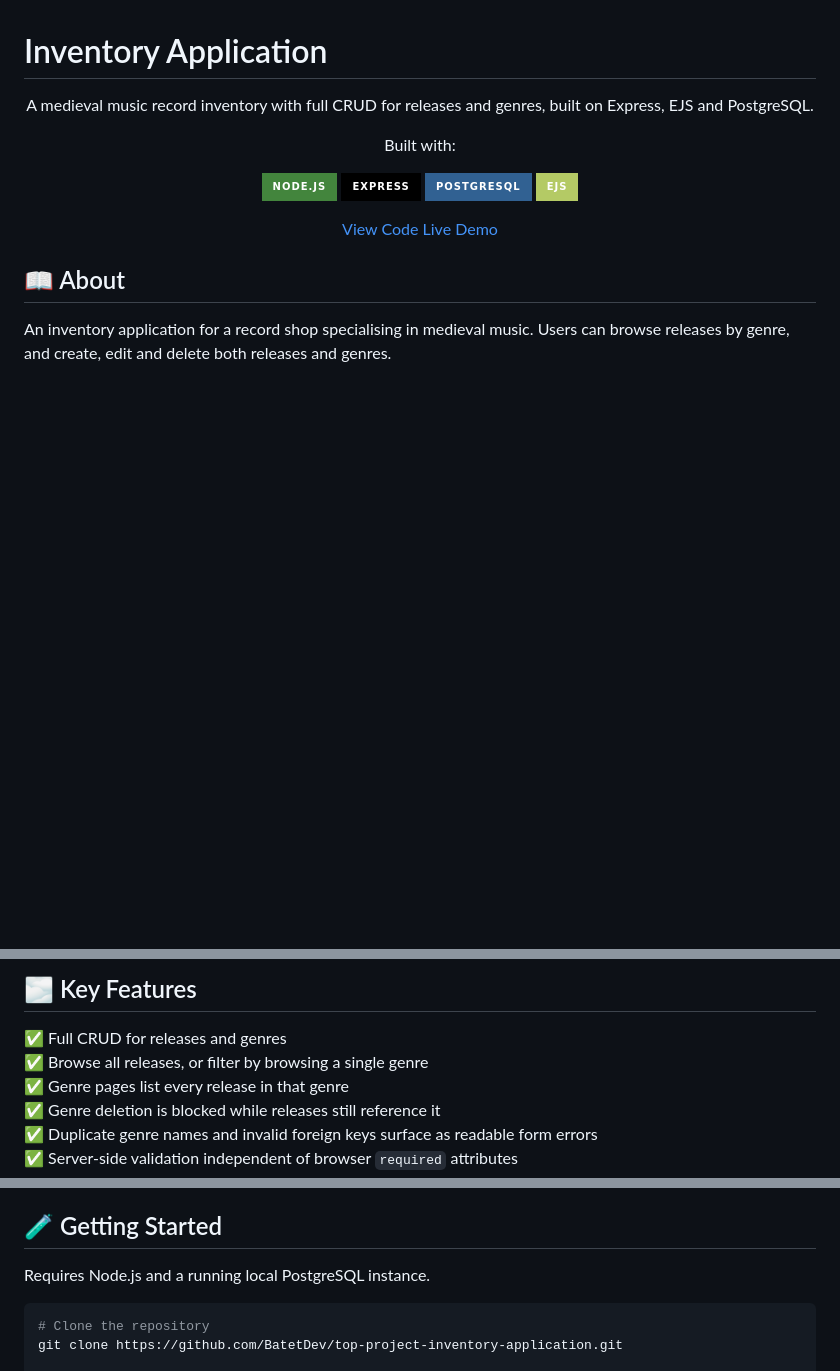
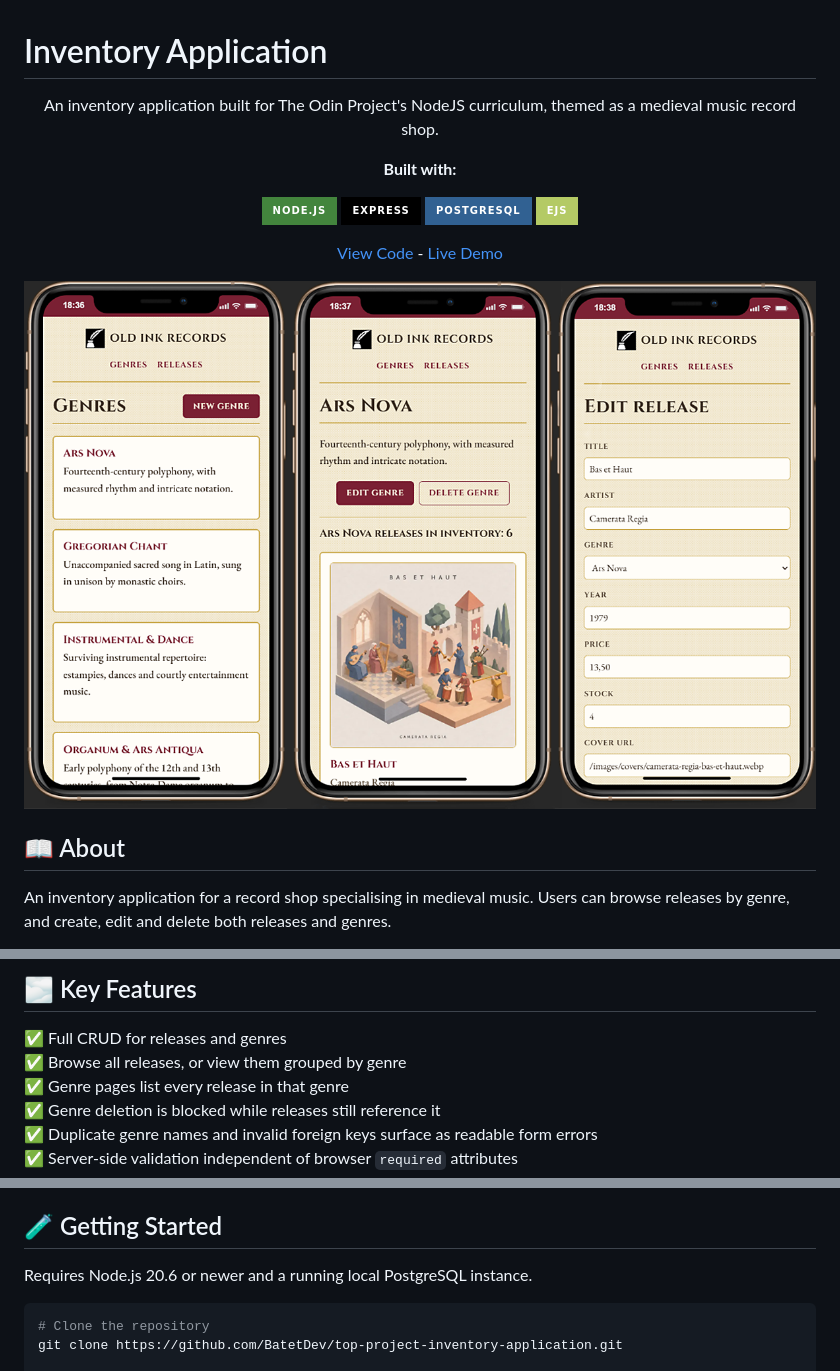
Before and after one commit to BatetDev/top-project-inventory-application, a Markdown page: README.md, 3 parts joined by grey strips. Drawn GitHub-style; pictures changed too: docs/screenshots.png (added); badges without logos; blank space fills up the shorter version.

Commit message:
docs: complete README with screenshot and credits

````diff
--- a/README.md
+++ b/README.md
@@ -2,16 +2,17 @@
 
 <div align="center">
 
-A medieval music record inventory with full CRUD for releases and genres, built on Express, EJS and PostgreSQL.
+An inventory application built for The Odin Project's NodeJS curriculum, themed as a medieval music record shop.
 
-Built with:
+**Built with:**
 
 ![NodeJS](https://img.shields.io/badge/node.js-%2343853D.svg?style=for-the-badge&logo=node-dot-js&logoColor=white) ![Express](https://img.shields.io/badge/express-%23000000.svg?style=for-the-badge&logo=express&logoColor=white) ![PostgreSQL](https://img.shields.io/badge/postgresql-%23316192.svg?style=for-the-badge&logo=postgresql&logoColor=white) ![EJS](https://img.shields.io/badge/EJS-%23B4CA65.svg?style=for-the-badge&logo=ejs&logoColor=black)
 
-[View Code](https://github.com/BatetDev/top-project-inventory-application)
-[Live Demo](https://top-project-inventory-application-u2oi.onrender.com)
+[View Code](https://github.com/BatetDev/top-project-inventory-application) - [Live Demo](https://top-project-inventory-application-u2oi.onrender.com)
 
 </div>
+
+![Old Ink Records](docs/screenshots.png)
 
 ## 📖 About
 
@@ -31,7 +32,7 @@ Built as part of The Odin Project's NodeJS curriculum.
 ## 🌫️ Key Features
 
 ✅ Full CRUD for releases and genres
-✅ Browse all releases, or filter by browsing a single genre
+✅ Browse all releases, or view them grouped by genre
 ✅ Genre pages list every release in that genre
 ✅ Genre deletion is blocked while releases still reference it
 ✅ Duplicate genre names and invalid foreign keys surface as readable form errors
@@ -49,7 +50,7 @@ Built as part of The Odin Project's NodeJS curriculum.
 
 ## 🧪 Getting Started
 
-Requires Node.js and a running local PostgreSQL instance.
+Requires Node.js 20.6 or newer and a running local PostgreSQL instance.
 
 ```bash
 # Clone the repository
````
Also changed, not shown: other parts of README.md (+2 -0 lines).
